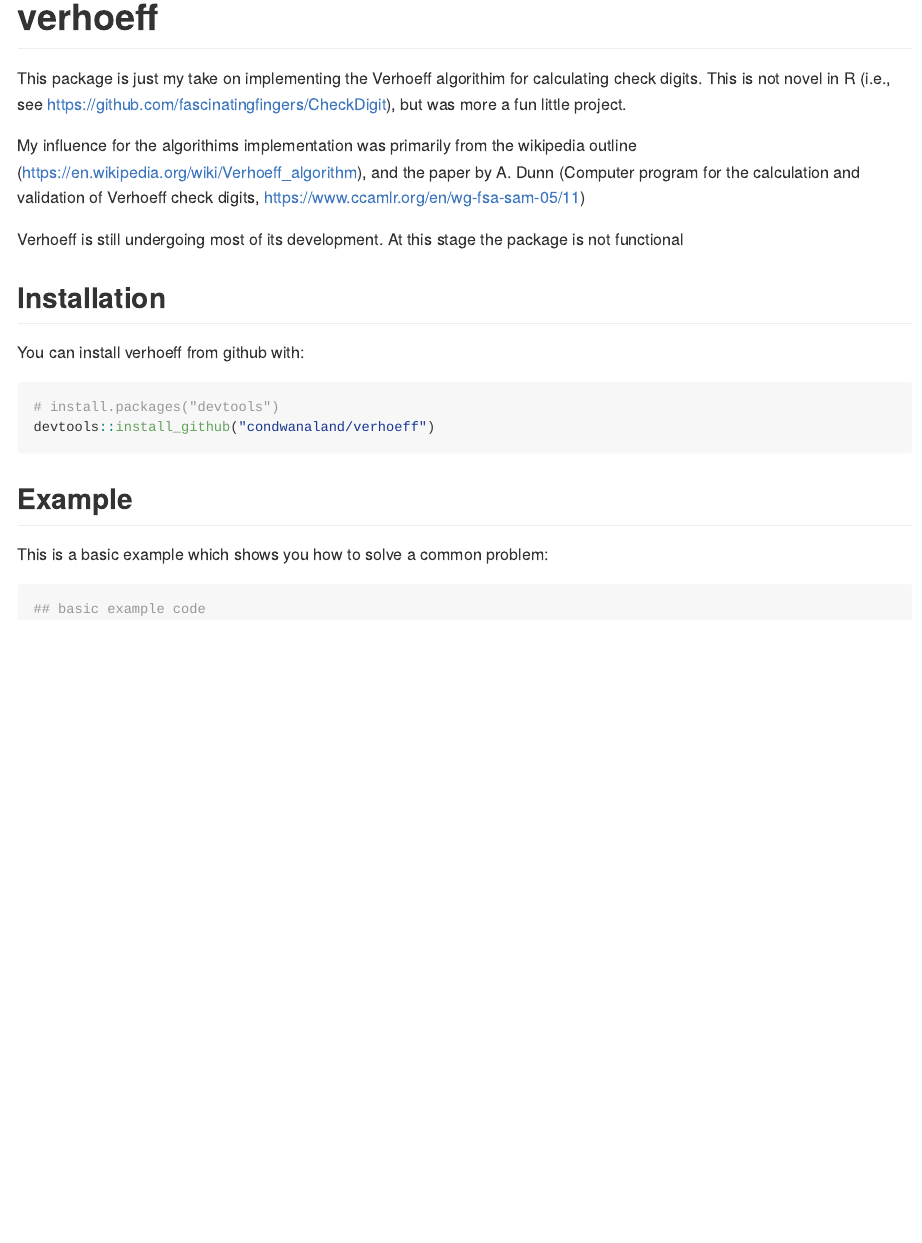
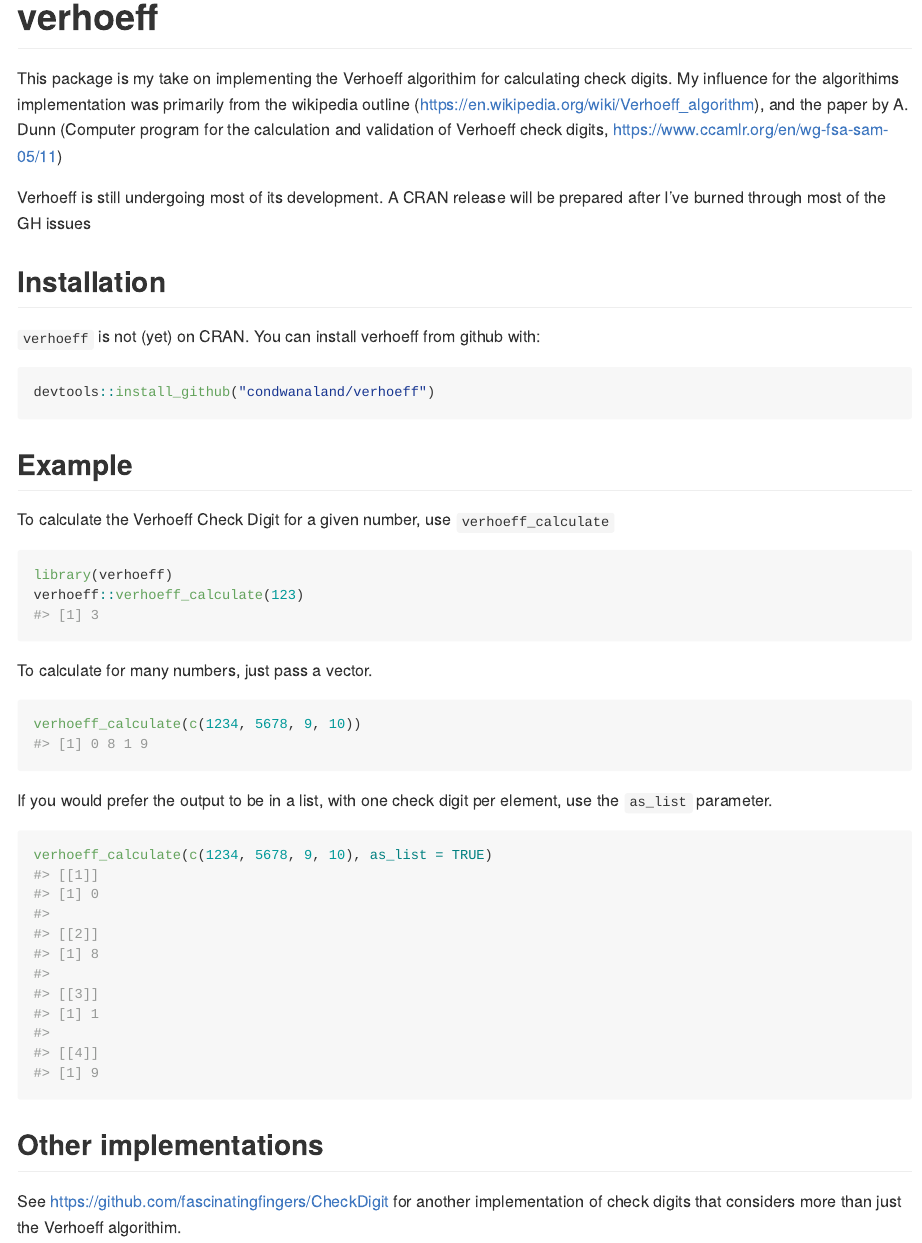
Before and after one commit to condwanaland/verhoeff, an R Markdown document (README.Rmd): the page in a window 1100 px wide, from its top. Rendered offline with R 4.5, knitr and Pandoc, with nearby package versions; both versions are drawn in the output format of the newer one.

Commit message:
new readme

````diff
--- a/README.Rmd
+++ b/README.Rmd
@@ -0,0 +1,9 @@
+---
+output: github_document
+---
+
+<!-- README.md is generated from README.Rmd. Please edit that file -->
+
+```{r, include = FALSE}
+knitr::opts_chunk$set(
+  collapse = TRUE,
@@ -1,24 +16,40 @@
 # verhoeff
 
-This package is just my take on implementing the Verhoeff algorithim for calculating check digits. This is not novel in R (i.e., see https://github.com/fascinatingfingers/CheckDigit), but was more a fun little project.
-
+This package is my take on implementing the Verhoeff algorithim for calculating check digits.
 My influence for the algorithims implementation was primarily from the wikipedia outline (https://en.wikipedia.org/wiki/Verhoeff_algorithm), and the paper by A. Dunn (Computer program for the calculation and validation of Verhoeff check digits, https://www.ccamlr.org/en/wg-fsa-sam-05/11)
 
-Verhoeff is still undergoing most of its development. At this stage the package is not functional
+Verhoeff is still undergoing most of its development. A CRAN release will be prepared after I've burned through most of the GH issues
 
 ## Installation
 
-You can install verhoeff from github with:
+`verhoeff` is not (yet) on CRAN. You can install verhoeff from github with:
 
-```{r gh-installation, eval = FALSE}
-# install.packages("devtools")
+```{r gh-installation, eval = TRUE, echo=TRUE, message=FALSE}
 devtools::install_github("condwanaland/verhoeff")
 ```
 
 ## Example
 
-This is a basic example which shows you how to solve a common problem:
+To calculate the Verhoeff Check Digit for a given number, use `verhoeff_calculate`
 
 ```{r example}
-## basic example code
+library(verhoeff)
+verhoeff::verhoeff_calculate(123)
 ```
+
+To calculate for many numbers, just pass a vector.
+
+```{r}
+verhoeff_calculate(c(1234, 5678, 9, 10))
+```
+
+If you would prefer the output to be in a list, with one check digit per element, use the `as_list` parameter.
+
+```{r}
+verhoeff_calculate(c(1234, 5678, 9, 10), as_list = TRUE)
+```
+
+
+## Other implementations
+
+See https://github.com/fascinatingfingers/CheckDigit for another implementation of check digits that considers more than just the Verhoeff algorithim.
````
Also changed, not shown: README.md (added), README.Rmd (6 more changed lines).
